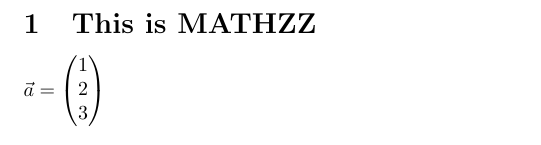
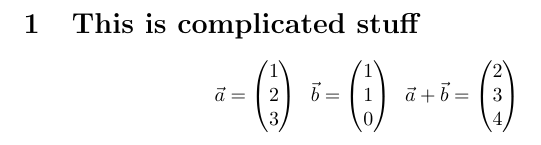
Before and after one commit to TheKeyLimePie/hacktober, a LaTeX paper (Hacktober.tex): part of page 2 of 2, cut so that both start at the same text. Compiled offline with pdfLaTeX.

Commit message:
Improve math

```diff
--- a/Hacktober.tex
+++ b/Hacktober.tex
@@ -27,13 +27,24 @@
 
 	\newpage
 
-	\section{This is MATHZZ}
-	$
+	\section{This is complicated stuff}
+	\begin{equation*}
 		\vec{a} =
 		\begin{pmatrix}
 		1 \\
 		2 \\
 		3
+		\end{pmatrix}\;\;
+		\vec{b} =
+		\begin{pmatrix}
+		1 \\
+		1 \\
+		0
+		\end{pmatrix}\;\;
+		\vec{a} + \vec{b} = \begin{pmatrix}
+		2 \\
+		3 \\
+		4
 		\end{pmatrix}
-	$
+	\end{equation*}
 \end{document}
```
